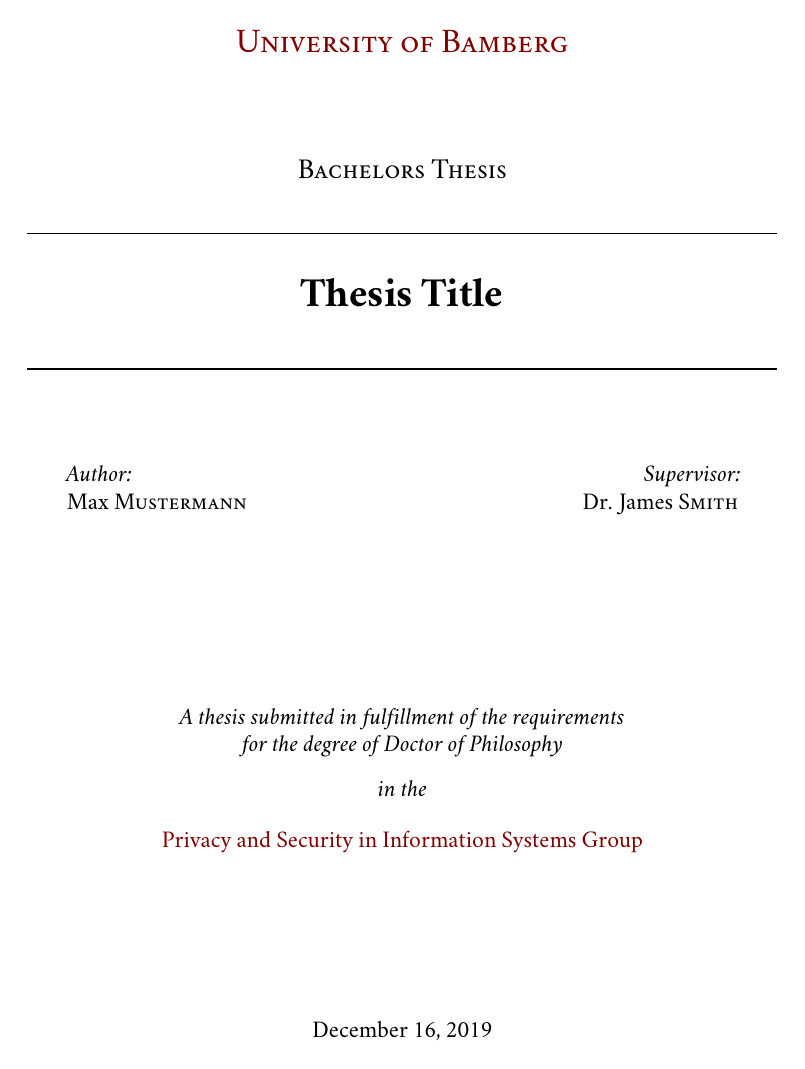
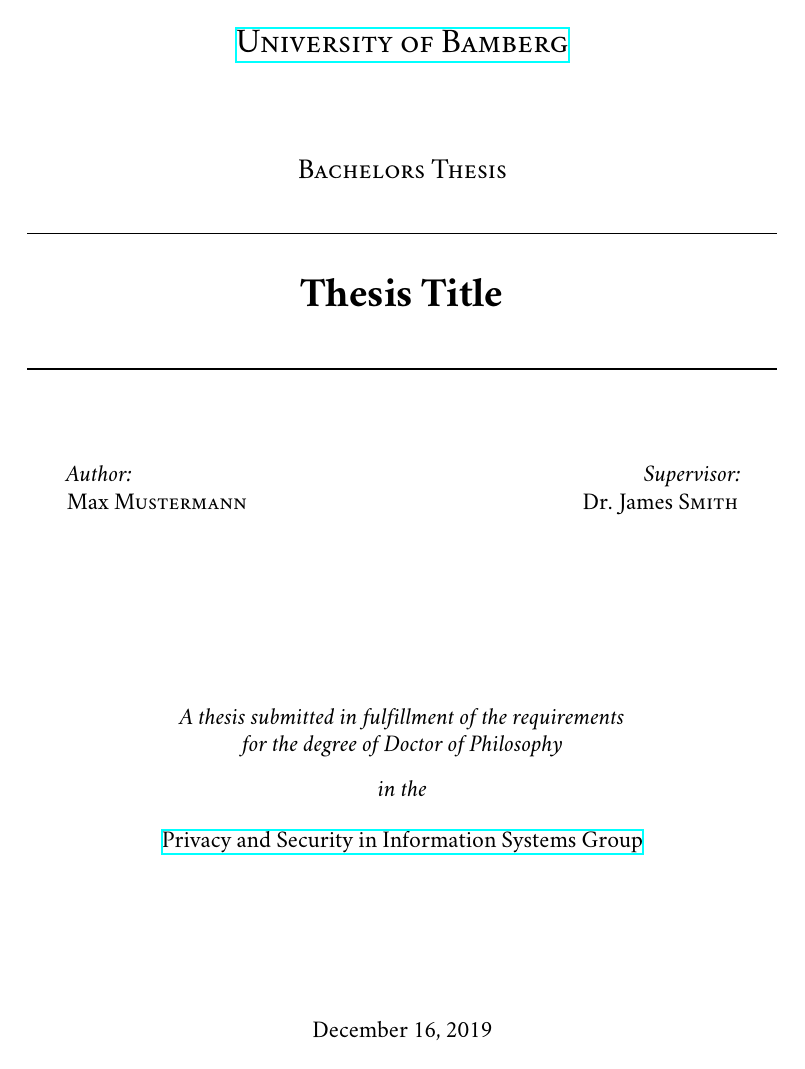
Before and after one commit to UBA-PSI/psi-thesis-guide, a LaTeX thesis (degree-thesis/en/main.tex, which reads degree-thesis/en/Misc/setup.tex): page 1 of 25. Compiled offline with XeLaTeX.

Commit message:
Added hyper/cleveref to setup.tex and disabled colored links

```diff
--- a/degree-thesis/en/Misc/setup.tex
+++ b/degree-thesis/en/Misc/setup.tex
@@ -69,7 +69,8 @@
 
 \urlstyle{same}
 
-
+\usepackage{hyperref}
+\usepackage{cleveref}
 %----------------------------------------------------------------------------------------
 %	SETUP BIBLIOGRAPHY
 %----------------------------------------------------------------------------------------
@@ -116,3 +117,5 @@
 \hypersetup{pdfauthor=\authorname} % Set the PDF's author to your name
 \hypersetup{pdfkeywords=\keywordnames} % Set the PDF's keywords to your keywords
 }
+
+\hypersetup{colorlinks=false}
--- a/degree-thesis/en/main.tex
+++ b/degree-thesis/en/main.tex
@@ -32,7 +32,7 @@
 %liststotoc, % Uncomment to add the list of figures/tables/etc to the table of contents
 %toctotoc, % Uncomment to add the main table of contents to the table of contents
 parskip, % Uncomment to add space between paragraphs
-%nohyperref, % Uncomment to not load the hyperref package
+nohyperref, % Uncomment to not load the hyperref package
 headsepline, % Uncomment to get a line under the header
 %chapterinoneline, % Uncomment to place the chapter title next to the number on one line
 %consistentlayout, % Uncomment to change the layout of the declaration, abstract and acknowledgements pages to match the default layout
```
